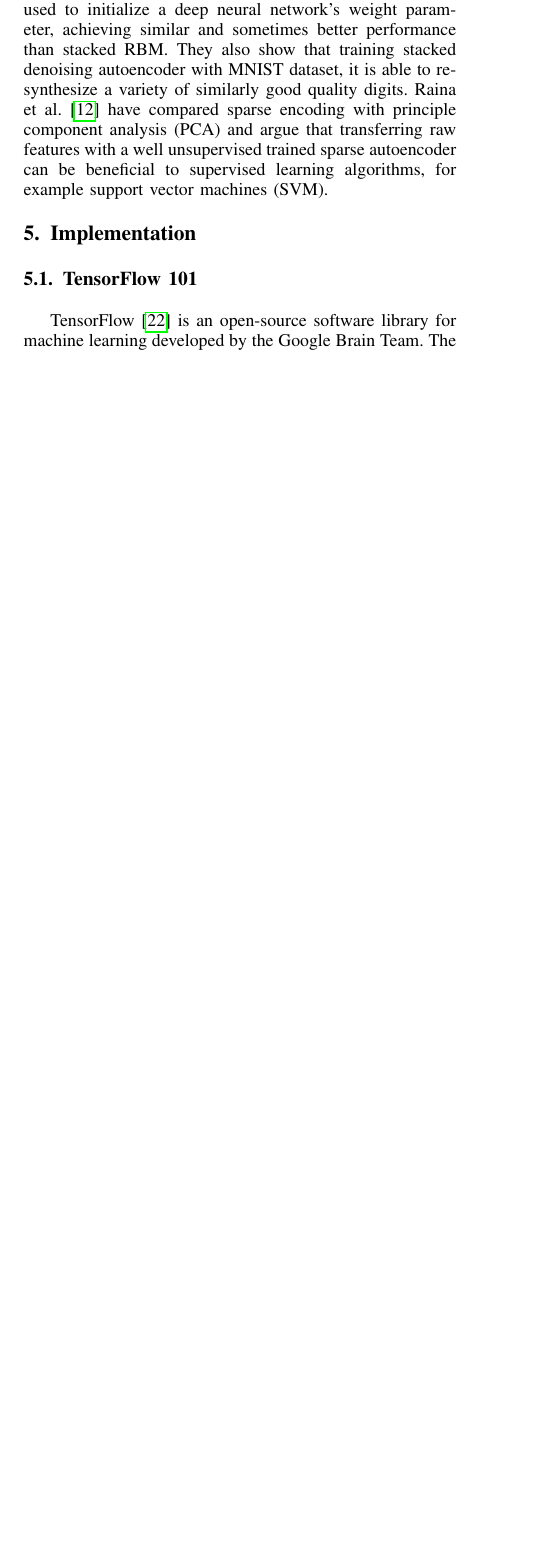
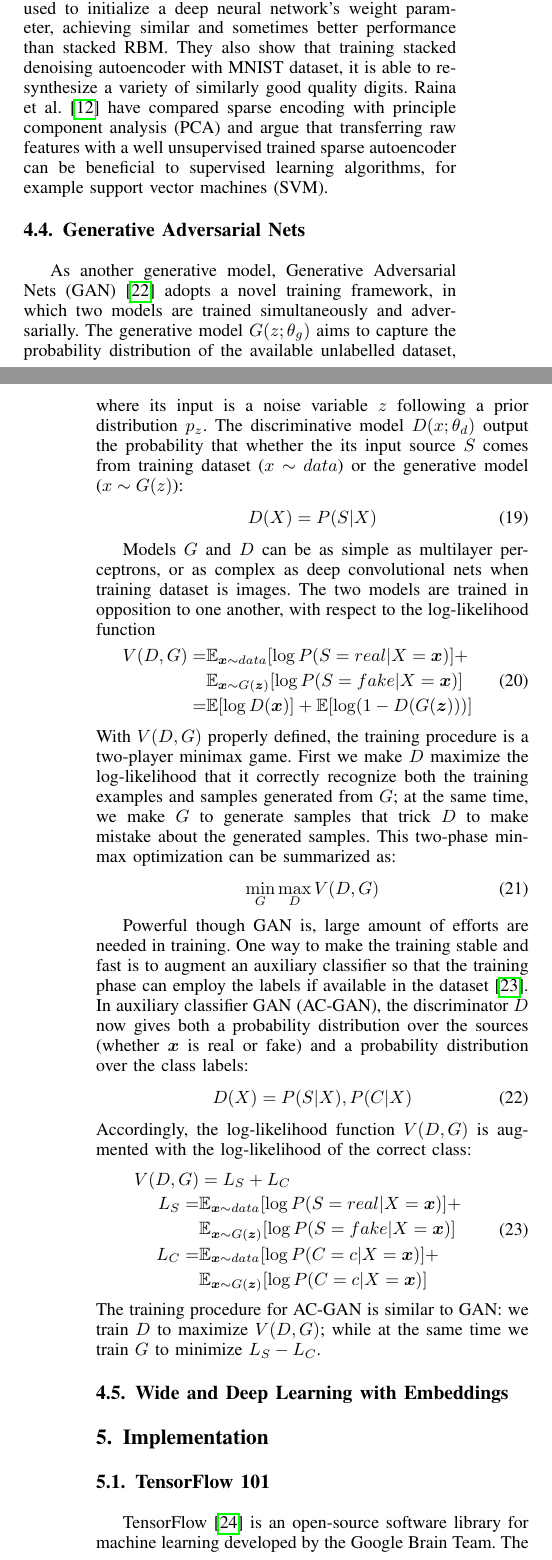
Before and after one commit to littlepretty/NetLeanerReport, a LaTeX paper (main.tex, which reads architectures.tex): part of one column of page 4 of 8 before the commit and two parts of the columns of pages 4 and 5 of 8 after it, the two joined at a grey line, cut so that both start at the same text, the shorter picture padded with empty space. Compiled offline with pdfLaTeX; a missing font is replaced by an installed copy or a similar font; a LaTeX package or settings file that is missing is left out.

Commit message:
gan
Signed-off-by: Jiaqi Yan@IIT-PC <littlepretty881203@gmail.com>

```diff
--- a/architectures.tex
+++ b/architectures.tex
@@ -240,3 +224,61 @@ Raina et al.~\cite{SparseAE} have compared sparse encoding with principle compon
 (PCA) and argue that transferring raw features with a well unsupervised trained
 sparse autoencoder can be beneficial to supervised learning algorithms,
 for example support vector machines (SVM).
+
+
+\subsection{Generative Adversarial Nets}
+As another generative model, Generative Adversarial Nets (GAN)\cite{GAN} adopts a novel training framework,
+in which two models are trained simultaneously and adversarially.
+The generative model $G(z;\theta_g)$ aims to capture the probability distribution of the available unlabelled dataset,
+where its input is a noise variable $z$ following a prior distribution $p_z$.
+The discriminative model $D(x;\theta_d)$ output the probability that whether the its input source $S$ comes
+from training dataset ($x\sim data$) or the generative model ($x \sim G(z)$):
+\begin{align}
+    D(X) = P(S|X)
+\end{align}
+
+Models $G$ and $D$ can be as simple as multilayer perceptrons,
+or as complex as deep convolutional nets when training dataset is images.
+The two models are trained in opposition to one another, with respect to the log-likelihood
+function
+\begin{equation}
+\begin{aligned}
+V(D, G) = & \mathbb{E}_{\bm{x}\sim data} [\log P(S=real|X=\bm{x})] + \\
+          & \mathbb{E}_{\bm{x}\sim G(\bm{z})} [\log P(S=fake|X=\bm{x})] \\
+        = & \mathbb{E}[\log D(\bm{x})] + \mathbb{E}[\log (1 - D(G(\bm{z})))]
+\end{aligned}
+\end{equation}
+With $V(D, G)$ properly defined, the training procedure is a two-player minimax game.
+First we make $D$ maximize the log-likelihood that it correctly recognize
+both the training examples and samples generated from $G$;
+at the same time, we make $G$ to generate samples that trick $D$ to make mistake about the
+generated samples.
+This two-phase min-max optimization can be summarized as:
+\begin{align}
+    \min_G \max_D V(D, G)
+\end{align}
+
+Powerful though GAN is, large amount of efforts are needed in training.
+One way to make the training stable and fast is to augment an auxiliary classifier so that
+the training phase can employ the labels if available in the dataset~\cite{AC-GAN}.
+In auxiliary classifier GAN (AC-GAN), the discriminator $D$ now gives both a probability
+distribution over the sources (whether $\bm{x}$ is real or fake) and a probability distribution
+over the class labels:
+\begin{align}
+    D(X) = P(S|X), P(C|X)
+\end{align}
+Accordingly, the log-likelihood function $V(D, G)$ is augmented with the log-likelihood of the correct class:
+\begin{equation}
+\begin{aligned}
+    V(D, G) &= L_S + L_C \\
+    L_S = & \mathbb{E}_{\bm{x} \sim data} [\log P(S=real|X=\bm{x})] + \\
+          & \mathbb{E}_{\bm{x} \sim G(\bm{z})} [\log P(S=fake|X=\bm{x})] \\
+    L_C = & \mathbb{E}_{\bm{x} \sim data}[\log P(C=c|X=\bm{x})] + \\
+          & \mathbb{E}_{\bm{x} \sim G(\bm{z})} [\log P(C=c|X=\bm{x})]
+\end{aligned}
+\end{equation}
+The training procedure for AC-GAN is similar to GAN: we train $D$ to maximize $V(D, G)$;
+while at the same time we train $G$ to minimize $L_S - L_C$.
+
+
+\subsection{Wide and Deep Learning with Embeddings}
```
Also changed, not shown: background.tex (+18 -2 lines), ref.bib (+47 -0 lines), main.pdf, architectures.tex (26 more changed lines).
